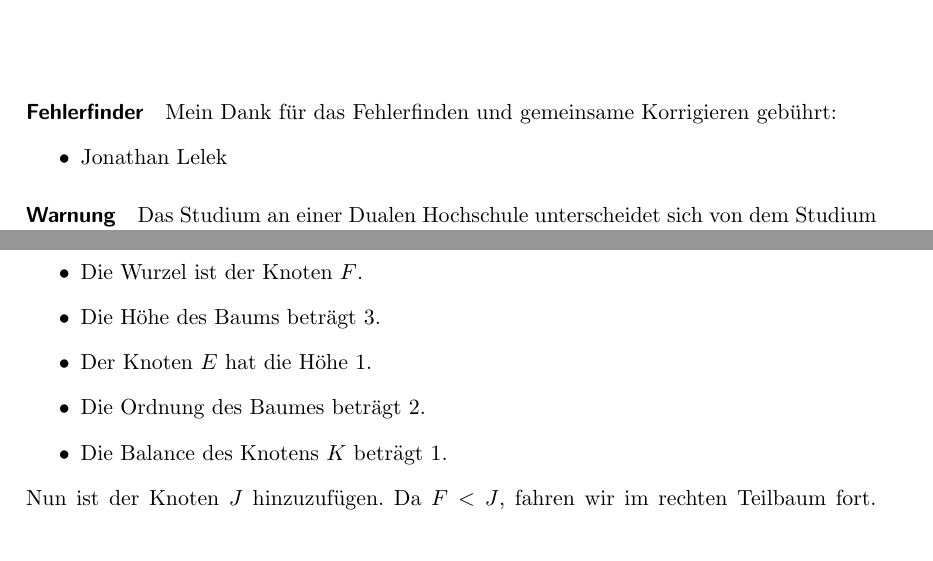
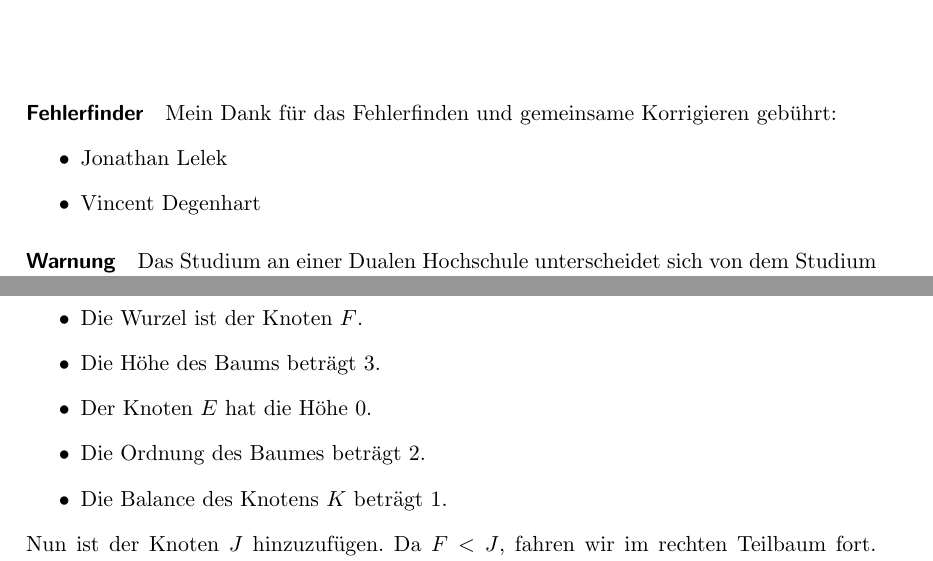
Before and after one commit to romanwtk/algokomp, a LaTeX document (lernskript.tex): two parts of pages 5 and 71 of 81, joined at a grey line, cut so that both start at the same text. Compiled offline with pdfLaTeX.

Commit message:
VIEL ERFOLG! ;)

```diff
--- a/lernskript.tex
+++ b/lernskript.tex
@@ -51,6 +51,7 @@ Mannheim, den \today
 \paragraph{Fehlerfinder} Mein Dank für das Fehlerfinden und gemeinsame Korrigieren gebührt:
 \begin{itemize}
 \item Jonathan Lelek
+\item Vincent Degenhart
 \end{itemize}
 \paragraph{Warnung}
 Das Studium an einer Dualen Hochschule unterscheidet sich von dem Studium an Universitäten oder regulären Fachhochschulen insbesondere dadurch, dass aufgrund der Dualität zwischen Theorie und Praxis meist nur die Hälfte der Zeit zur Vermittlung des Stoffes zur Verfügung steht (wenn dann auch intensiver). Daher gehen Sie bitte nicht davon aus, dass Sie dieses Skript für Klausuren in regulären Vollzeitstudiengängen vorbereitet!
@@ -2520,7 +2521,7 @@ Zu dem gegebenen Baum sind zunächst Definitionen anzuwenden und anschließend z
 \begin{itemize}
 \item Die Wurzel ist der Knoten $F$.
 \item Die Höhe des Baums beträgt 3.
-\item Der Knoten $E$ hat die Höhe 1.
+\item Der Knoten $E$ hat die Höhe 0.
 \item Die Ordnung des Baumes beträgt 2.
 \item Die Balance des Knotens $K$ beträgt 1.
 \end{itemize}
```
Also changed, not shown: lernskript.pdf.
